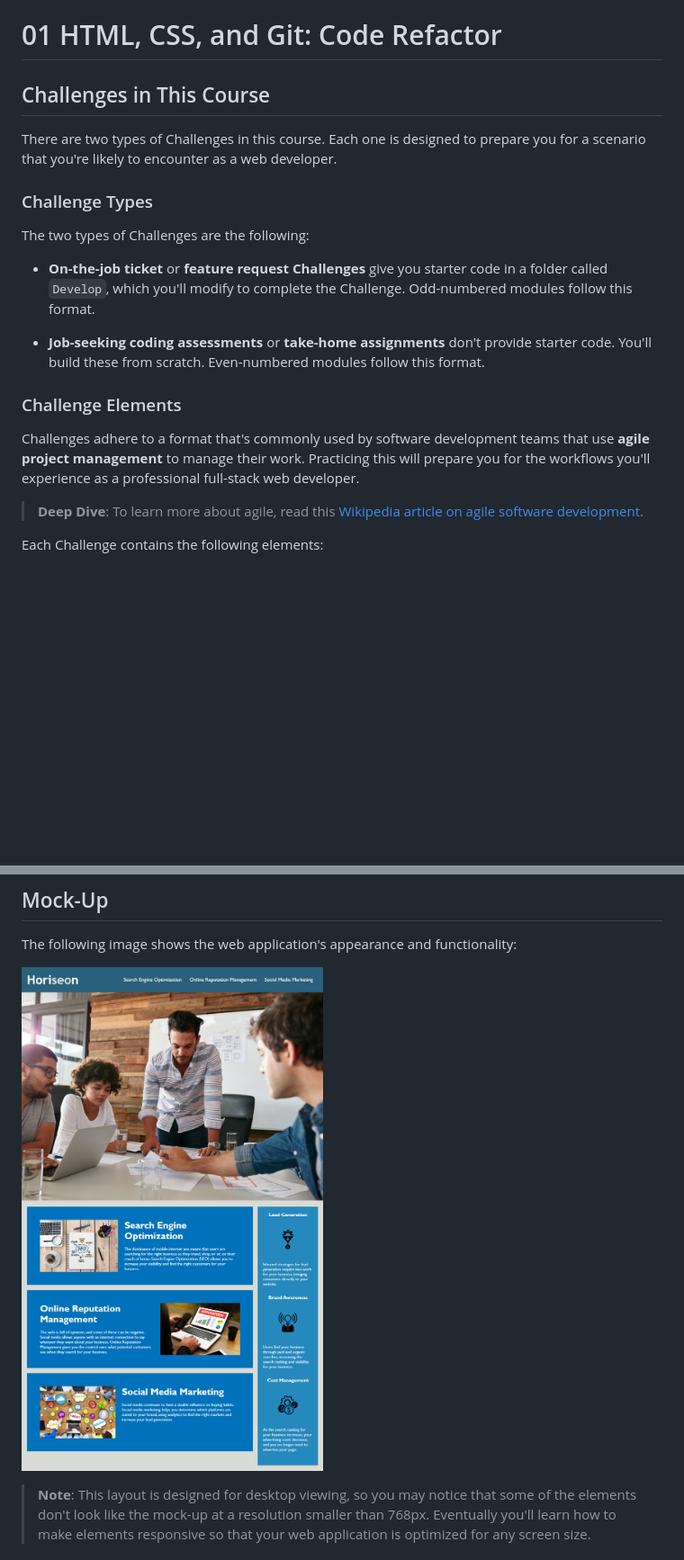
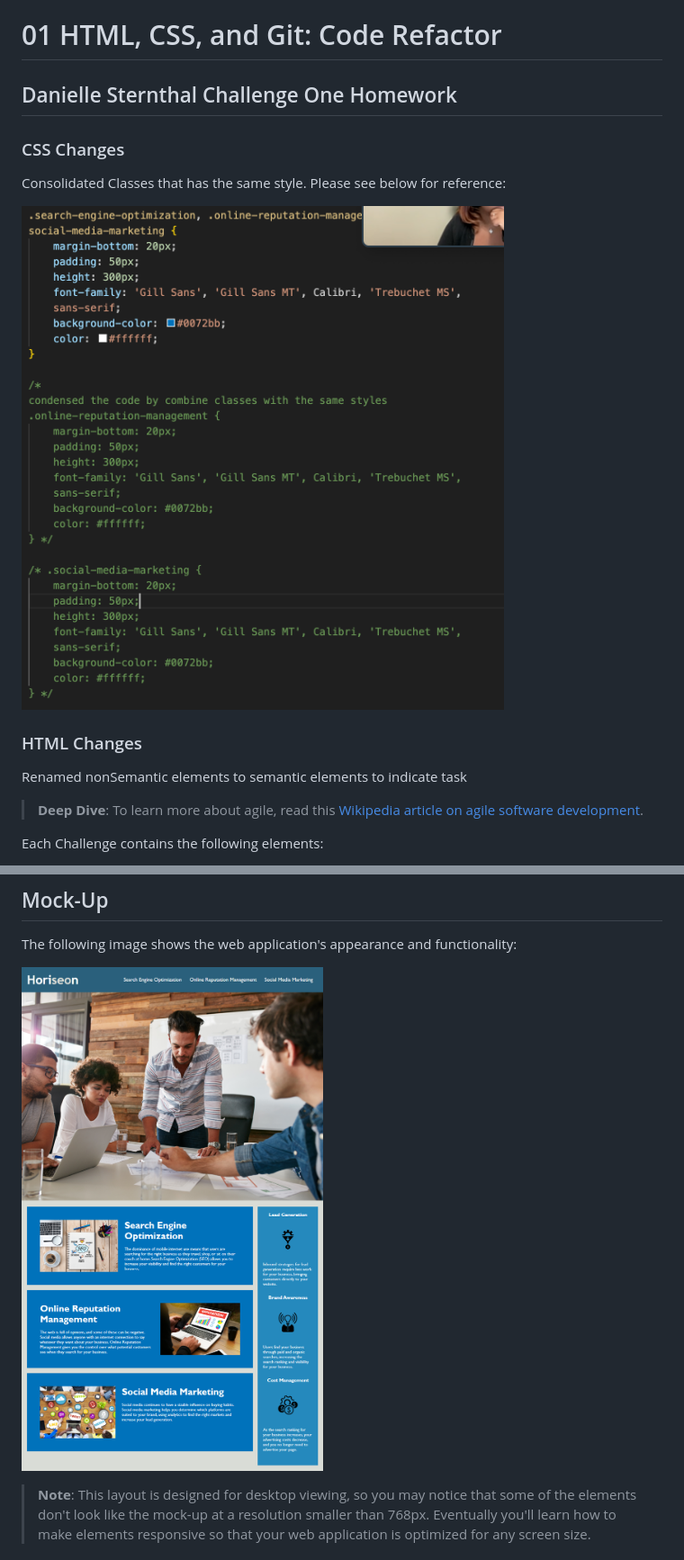
Before and after one commit to dsternthal/Challenge-1, a Markdown page: README.md, 2 parts joined by grey strips. Shown: that part at 90% size. GitHub-like rendering; pictures changed too: assets/images/Consolidation.png (added); blank space fills up the shorter version.

```diff
--- a/02-Challenge/README.md
+++ b/README.md
@@ -1,20 +1,18 @@
 # 01 HTML, CSS, and Git: Code Refactor
 
-## Challenges in This Course
+## Danielle Sternthal Challenge One Homework
 
-There are two types of Challenges in this course. Each one is designed to prepare you for a scenario that you're likely to encounter as a web developer.
 
-### Challenge Types
 
-The two types of Challenges are the following:
+### CSS Changes
 
-* **On-the-job ticket** or **feature request Challenges** give you starter code in a folder called `Develop`, which you'll modify to complete the Challenge. Odd-numbered modules follow this format.
+Consolidated Classes that has the same style.  Please see below for reference:
 
-* **Job-seeking coding assessments** or **take-home assignments** don't provide starter code. You'll build these from scratch. Even-numbered modules follow this format.
+![Consolidated Classes that has the same style.](./assets/images/Consolidation.png)
 
-### Challenge Elements
+### HTML Changes
 
-Challenges adhere to a format that's commonly used by software development teams that use **agile project management** to manage their work. Practicing this will prepare you for the workflows you'll experience as a professional full-stack web developer.
+Renamed nonSemantic elements to semantic elements to indicate task
 
 > **Deep Dive**: To learn more about agile, read this [Wikipedia article on agile software development](https://en.wikipedia.org/wiki/Agile_software_development).
 
@@ -72,7 +70,7 @@ THEN I find a concise, descriptive title
 
 The following image shows the web application's appearance and functionality:
 
-![The Horiseon webpage includes a navigation bar, a header image, and cards with text and images at the bottom of the page.](./Assets/01-html-css-git-homework-demo.png)
+![The Horiseon webpage includes a navigation bar, a header image, and cards with text and images at the bottom of the page.](./02-Challenge/Assets/01-html-css-git-homework-demo.png)
 
 > **Note**: This layout is designed for desktop viewing, so you may notice that some of the elements don't look like the mock-up at a resolution smaller than 768px. Eventually you'll learn how to make elements responsive so that your web application is optimized for any screen size.
 
```
Also changed, not shown: 3 other files.
